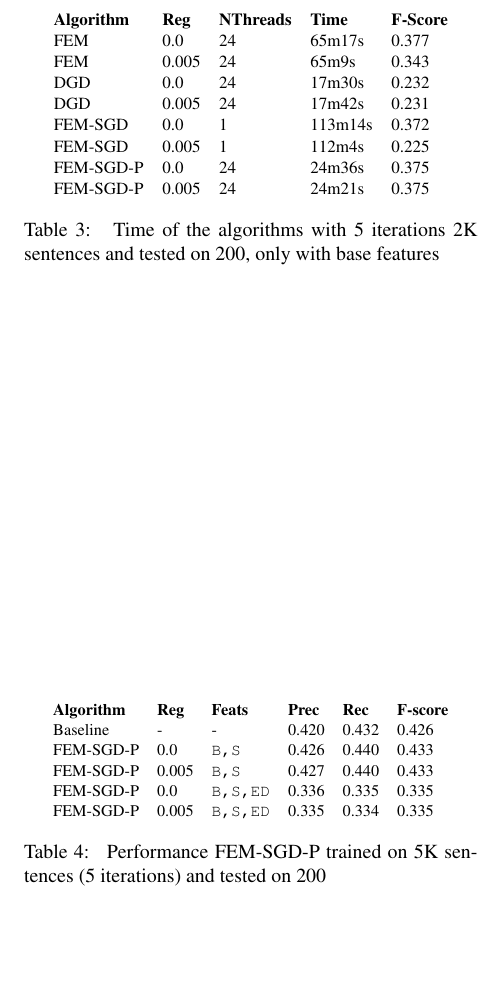
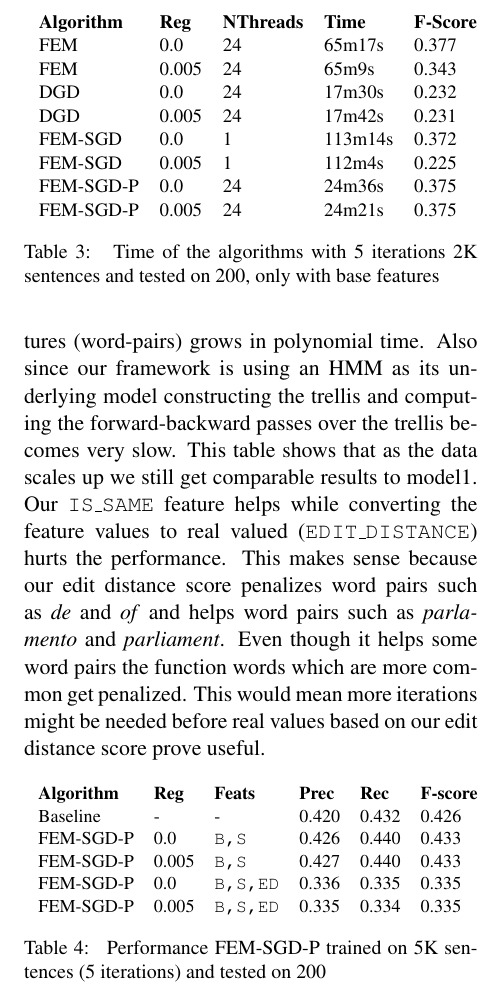
Before and after one commit to arendu-zz/Featurized-Word-Alignment, a LaTeX paper (writeup/final/finalreport.tex): part of page 6 of 6, cut so that both start at the same text, the shorter picture padded with empty space. Compiled offline with pdfLaTeX.

Commit message:
more additions

```diff
--- a/writeup/final/finalreport.tex
+++ b/writeup/final/finalreport.tex
@@ -242,7 +242,7 @@ FEM-SGD-P   & 0.005                   & 5                   & 0.369
 Table \ref{tab:time} gives a sense of time each of these methods take to run 5 iterations. The iterations for FEM count the outerloop, the M-Step in FEM is not limited to just 5 iterations. These times still don't compare to IBM-Model which typically takes less than a minute for this training set. As mentioned there is significant slow down due to the computation of the normalization term (partition function) for each conditional probability, even for a dataset as small as 2K there are a large number of word-pairs that slow down the computation of the partition function. We do see a significant speed up with parallel sgd even though there is some over head in parallelization.
 \begin{table}[h]
 \centering
-\resizebox{0.45\textwidth}{!}{
+\resizebox{0.5\textwidth}{!}{
 \begin{tabular}{lllll}
 \textbf{Algorithm} & \textbf{Reg} & \textbf{NThreads} & \textbf{Time} & \textbf{F-Score} \\
 FEM       & 0.0            & 24       & 65m17s  & 0.377 \\
@@ -257,10 +257,10 @@ FEM-SGD-P & 0.005          & 24       & 24m21s  &0.375
 }
 \caption{\label{tab:time} Time of the algorithms with 5 iterations 2K sentences and tested on 200, only with base features}
 \end{table}
-
+Finally, we scaled up our tests to a larger dataset of around 5800 sentences. This data size have been too slow using our other algorithms, since the number of features (word-pairs) grows in polynomial time. Also since our framework is using an HMM as its underlying model constructing the trellis and computing the forward-backward passes over the trellis becomes very slow. This table shows that as the data scales up we still get comparable results to model1. Our \texttt{IS\_SAME} feature helps while converting the feature values to real valued (\texttt{EDIT\_DISTANCE}) hurts the performance. This makes sense because our edit distance score penalizes word pairs such as \textit{de} and \textit{of} and helps word pairs such as \textit{parlamento} and \textit{parliament}. Even though it helps some word pairs the function words which are more common get penalized. This would mean more iterations might be needed before real values based on our edit distance score prove useful.
 \begin{table}[h]
 \centering
-\resizebox{0.45\textwidth}{!}{
+\resizebox{0.5\textwidth}{!}{
 \begin{tabular}{llllll}
 \textbf{Algorithm} & \textbf{Reg} & \textbf{Feats} & \textbf{Prec} & \textbf{Rec} & \textbf{F-score} \\
 Baseline           & -                       & -                 & 0.420              & 0.432           & 0.426            \\
```
Also changed, not shown: writeup/final/finalreport.tex (4 more changed lines).
